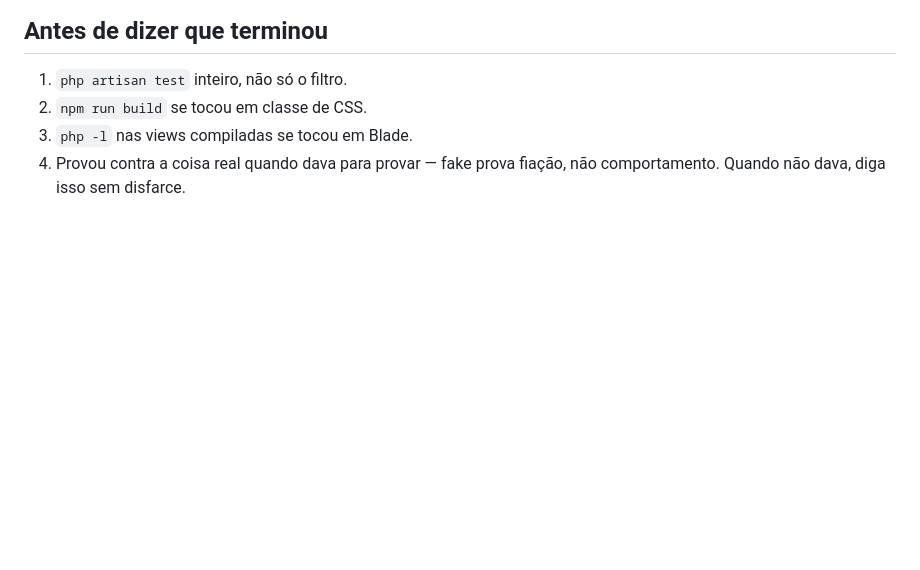
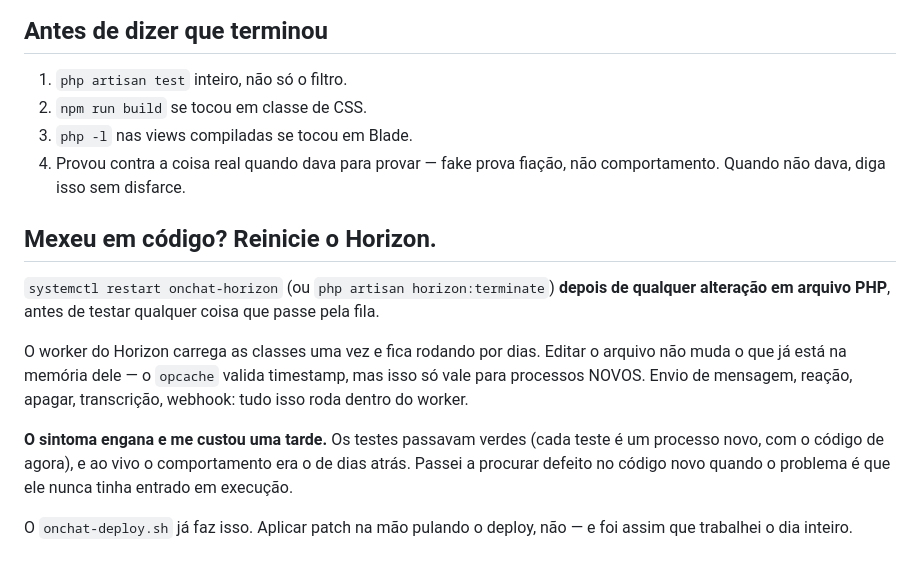
Before and after one commit to rafaelonsight/chat, a Markdown page: CLAUDE.md, the part around the change. Rendered like a GitHub page; blank space fills up the shorter version.

Commit message:
Regra que faltava: reiniciar o Horizon depois de mexer em codigo
O worker carrega as classes uma vez e fica rodando por dias. Editar o arquivo nao muda o que ja
esta na memoria dele. Envio, reacao, apagar, transcricao e webhook rodam todos dentro do worker.

O SINTOMA ENGANA, e me custou uma tarde. Os testes passavam verdes — cada teste e um processo
novo, com o codigo de agora — e ao vivo o comportamento era o de tres dias atras. Fui procurar
defeito no codigo novo quando o problema era que ele nunca tinha entrado em execucao.

Descoberto depois de o Rafael relatar que apagar mensagem nao funcionava no WhatsApp dele. O
worker estava no ar desde 04/08 e nenhuma das alteracoes de hoje tinha efeito na fila.

O onchat-deploy.sh ja reinicia. Aplicar patch na mao pulando o deploy, nao — e foi assim que
trabalhei o dia inteiro.

```diff
--- a/CLAUDE.md
+++ b/CLAUDE.md
@@ -176,3 +176,20 @@ Ação de menu que muda estado precisa de `MenuItem::postAction()`.
 3. `php -l` nas views compiladas se tocou em Blade.
 4. Provou contra a coisa real quando dava para provar — fake prova fiação, não comportamento.
    Quando não dava, diga isso sem disfarce.
+
+## Mexeu em código? Reinicie o Horizon.
+
+`systemctl restart onchat-horizon` (ou `php artisan horizon:terminate`) **depois de qualquer
+alteração em arquivo PHP**, antes de testar qualquer coisa que passe pela fila.
+
+O worker do Horizon carrega as classes uma vez e fica rodando por dias. Editar o arquivo não
+muda o que já está na memória dele — o `opcache` valida timestamp, mas isso só vale para
+processos NOVOS. Envio de mensagem, reação, apagar, transcrição, webhook: tudo isso roda
+dentro do worker.
+
+**O sintoma engana e me custou uma tarde.** Os testes passavam verdes (cada teste é um
+processo novo, com o código de agora), e ao vivo o comportamento era o de dias atrás. Passei a
+procurar defeito no código novo quando o problema é que ele nunca tinha entrado em execução.
+
+O `onchat-deploy.sh` já faz isso. Aplicar patch na mão pulando o deploy, não — e foi assim que
+trabalhei o dia inteiro.
```
